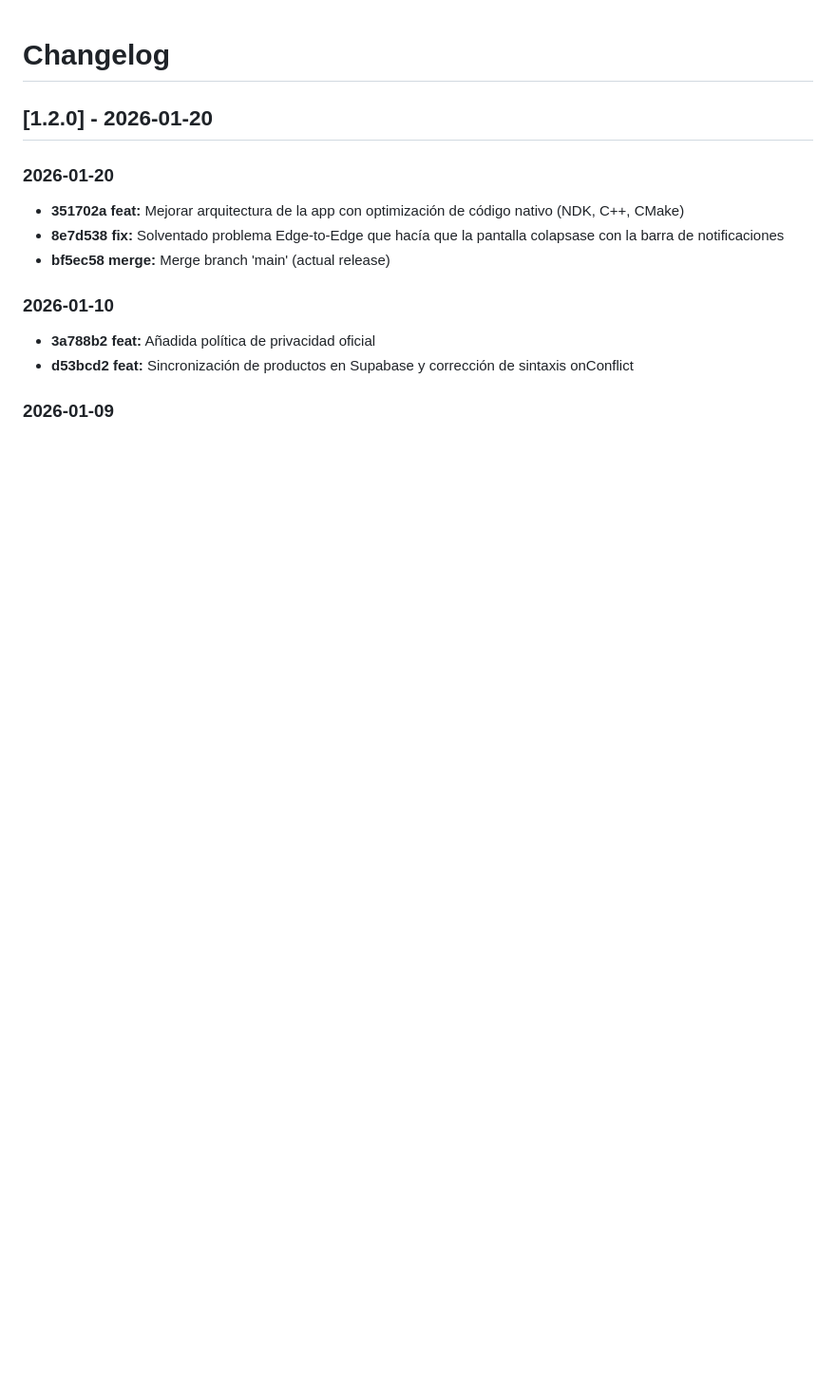
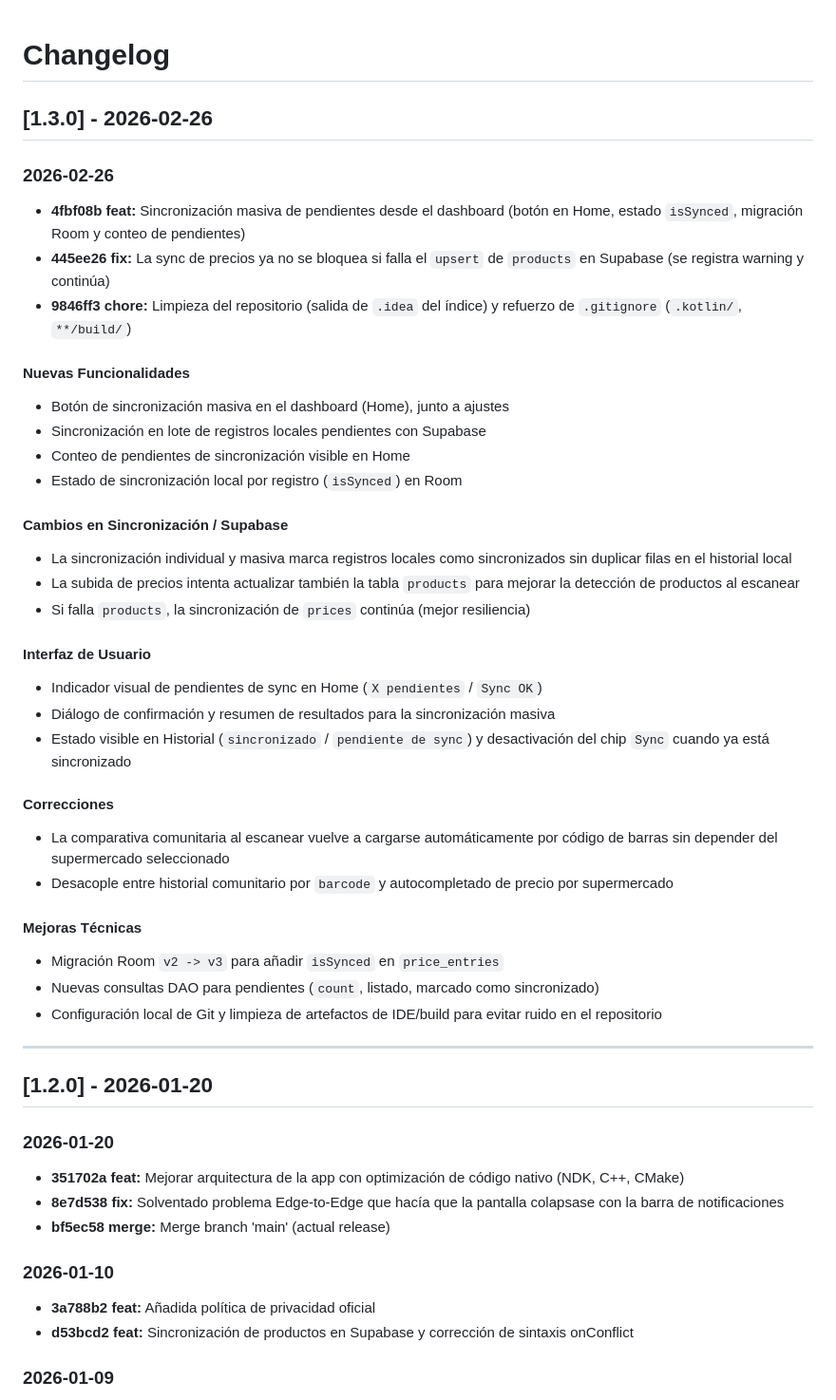
Before and after one commit to D4vRAM369/AhorrApp, a Markdown page: CHANGELOG.md, the part around the change. Shown at 95% size. GitHub-like rendering; blank space fills up the shorter version.

Commit message:
docs(changelog): añadir cambios de la release v1.3.0 (sync masivo y mejoras de Supabase)

```diff
--- a/CHANGELOG.md
+++ b/CHANGELOG.md
@@ -1,4 +1,38 @@
 # Changelog
+
+## [1.3.0] - 2026-02-26
+
+### 2026-02-26
+- **4fbf08b feat:** Sincronización masiva de pendientes desde el dashboard (botón en Home, estado `isSynced`, migración Room y conteo de pendientes)
+- **445ee26 fix:** La sync de precios ya no se bloquea si falla el `upsert` de `products` en Supabase (se registra warning y continúa)
+- **9846ff3 chore:** Limpieza del repositorio (salida de `.idea` del índice) y refuerzo de `.gitignore` (`.kotlin/`, `**/build/`)
+
+#### Nuevas Funcionalidades
+- Botón de sincronización masiva en el dashboard (Home), junto a ajustes
+- Sincronización en lote de registros locales pendientes con Supabase
+- Conteo de pendientes de sincronización visible en Home
+- Estado de sincronización local por registro (`isSynced`) en Room
+
+#### Cambios en Sincronización / Supabase
+- La sincronización individual y masiva marca registros locales como sincronizados sin duplicar filas en el historial local
+- La subida de precios intenta actualizar también la tabla `products` para mejorar la detección de productos al escanear
+- Si falla `products`, la sincronización de `prices` continúa (mejor resiliencia)
+
+#### Interfaz de Usuario
+- Indicador visual de pendientes de sync en Home (`X pendientes` / `Sync OK`)
+- Diálogo de confirmación y resumen de resultados para la sincronización masiva
+- Estado visible en Historial (`sincronizado` / `pendiente de sync`) y desactivación del chip `Sync` cuando ya está sincronizado
+
+#### Correcciones
+- La comparativa comunitaria al escanear vuelve a cargarse automáticamente por código de barras sin depender del supermercado seleccionado
+- Desacople entre historial comunitario por `barcode` y autocompletado de precio por supermercado
+
+#### Mejoras Técnicas
+- Migración Room `v2 -> v3` para añadir `isSynced` en `price_entries`
+- Nuevas consultas DAO para pendientes (`count`, listado, marcado como sincronizado)
+- Configuración local de Git y limpieza de artefactos de IDE/build para evitar ruido en el repositorio
+
+---
 
 ## [1.2.0] - 2026-01-20
 
```
